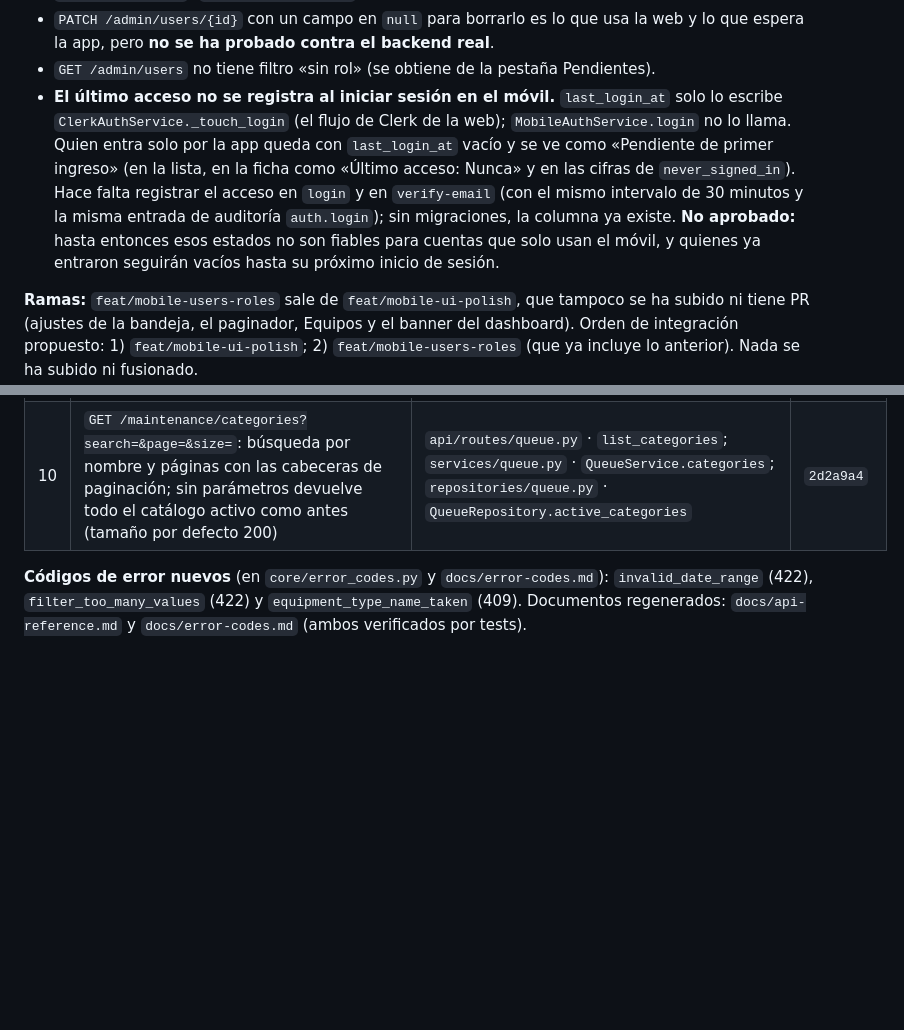
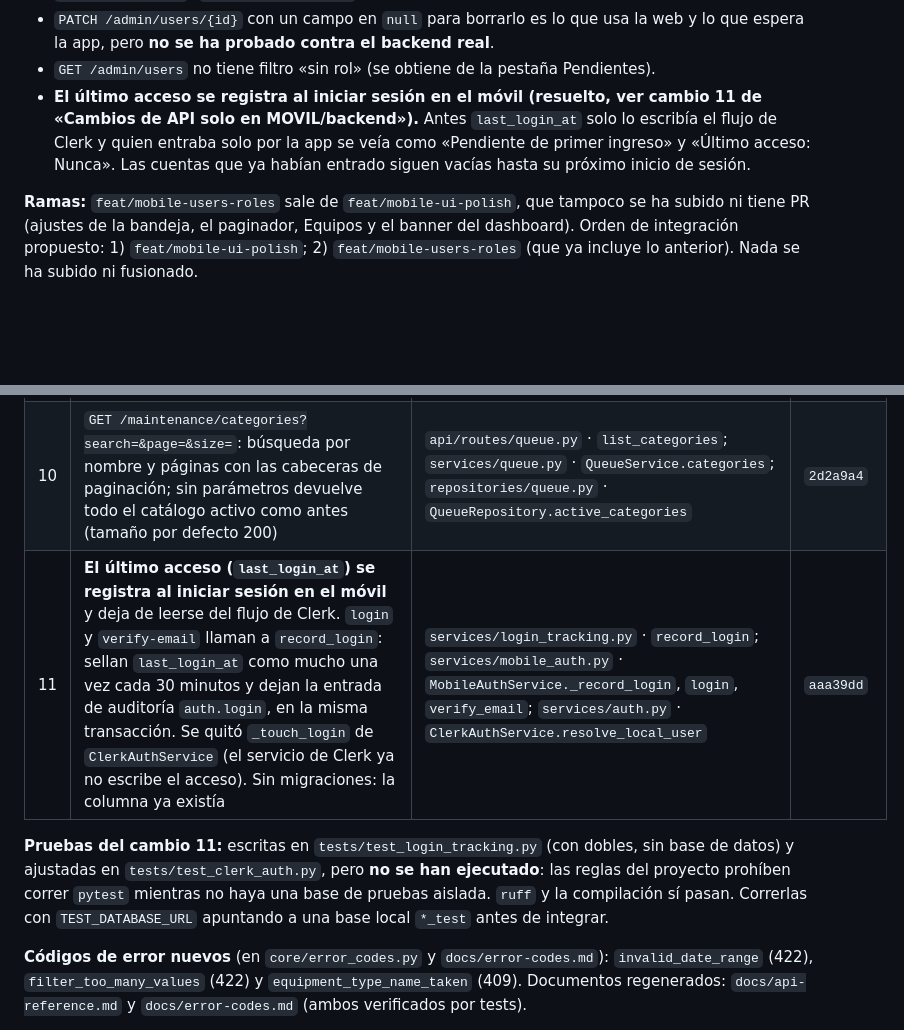
Before and after one commit to suleysuarez/MANTIX, a Markdown page: docs/flutter-plan.md, 2 parts joined by grey strips. Rendered like a GitHub page; blank space fills up the shorter version.

Commit message:
docs: record the last access fix as a MOVIL/backend change in the plan

```diff
--- a/docs/flutter-plan.md
+++ b/docs/flutter-plan.md
@@ -313,7 +313,7 @@ Hecha en código y pruebas en la rama `feat/mobile-users-roles` (sale de `feat/m
 - `GET /admin/roles` solo da `id`, `code` y `name`; la descripción y el conteo completos piden `usuarios:asignar` (`/admin/roles/manage`).
 - `PATCH /admin/users/{id}` con un campo en `null` para borrarlo es lo que usa la web y lo que espera la app, pero **no se ha probado contra el backend real**.
 - `GET /admin/users` no tiene filtro «sin rol» (se obtiene de la pestaña Pendientes).
-- **El último acceso no se registra al iniciar sesión en el móvil.** `last_login_at` solo lo escribe `ClerkAuthService._touch_login` (el flujo de Clerk de la web); `MobileAuthService.login` no lo llama. Quien entra solo por la app queda con `last_login_at` vacío y se ve como «Pendiente de primer ingreso» (en la lista, en la ficha como «Último acceso: Nunca» y en las cifras de `never_signed_in`). Hace falta registrar el acceso en `login` y en `verify-email` (con el mismo intervalo de 30 minutos y la misma entrada de auditoría `auth.login`); sin migraciones, la columna ya existe. **No aprobado:** hasta entonces esos estados no son fiables para cuentas que solo usan el móvil, y quienes ya entraron seguirán vacíos hasta su próximo inicio de sesión.
+- **El último acceso se registra al iniciar sesión en el móvil (resuelto, ver cambio 11 de «Cambios de API solo en MOVIL/backend»).** Antes `last_login_at` solo lo escribía el flujo de Clerk y quien entraba solo por la app se veía como «Pendiente de primer ingreso» y «Último acceso: Nunca». Las cuentas que ya habían entrado siguen vacías hasta su próximo inicio de sesión.
 
 **Ramas:** `feat/mobile-users-roles` sale de `feat/mobile-ui-polish`, que tampoco se ha subido ni tiene PR (ajustes de la bandeja, el paginador, Equipos y el banner del dashboard). Orden de integración propuesto: 1) `feat/mobile-ui-polish`; 2) `feat/mobile-users-roles` (que ya incluye lo anterior). Nada se ha subido ni fusionado.
 
@@ -466,6 +466,9 @@ Rama `feat/api-mobile-needs`, desde `develop` (los cambios 7 a 10 los pide la pa
 | 8 | `GET /maintenance/requests?category=hardware,network`: `category` admite lista separada por coma como `status` y `priority` (máx. 20 → 422 `filter_too_many_values`); un valor sigue igual | `api/routes/maintenance.py`; `services/maintenance.py` · `list_requests`; `repositories/maintenance.py` · `list_requests(categories=…)`; `core/filters.py` · `split_filter_list` | `2d2a9a4` |
 | 9 | `GET /technicians?is_active=true`: solo técnicos cuya cuenta de usuario está activa (los que se pueden asignar); sin el parámetro, todos como antes | `api/routes/technician.py` · `list_technicians`; `services/technician.py` · `TechnicianService.list`; `repositories/technician.py` · `TechnicianRepository.list` | `2d2a9a4` |
 | 10 | `GET /maintenance/categories?search=&page=&size=`: búsqueda por nombre y páginas con las cabeceras de paginación; sin parámetros devuelve todo el catálogo activo como antes (tamaño por defecto 200) | `api/routes/queue.py` · `list_categories`; `services/queue.py` · `QueueService.categories`; `repositories/queue.py` · `QueueRepository.active_categories` | `2d2a9a4` |
+| 11 | **El último acceso (`last_login_at`) se registra al iniciar sesión en el móvil** y deja de leerse del flujo de Clerk. `login` y `verify-email` llaman a `record_login`: sellan `last_login_at` como mucho una vez cada 30 minutos y dejan la entrada de auditoría `auth.login`, en la misma transacción. Se quitó `_touch_login` de `ClerkAuthService` (el servicio de Clerk ya no escribe el acceso). Sin migraciones: la columna ya existía | `services/login_tracking.py` · `record_login`; `services/mobile_auth.py` · `MobileAuthService._record_login`, `login`, `verify_email`; `services/auth.py` · `ClerkAuthService.resolve_local_user` | `aaa39dd` |
+
+**Pruebas del cambio 11:** escritas en `tests/test_login_tracking.py` (con dobles, sin base de datos) y ajustadas en `tests/test_clerk_auth.py`, pero **no se han ejecutado**: las reglas del proyecto prohíben correr `pytest` mientras no haya una base de pruebas aislada. `ruff` y la compilación sí pasan. Correrlas con `TEST_DATABASE_URL` apuntando a una base local `*_test` antes de integrar.
 
 **Códigos de error nuevos** (en `core/error_codes.py` y `docs/error-codes.md`): `invalid_date_range` (422), `filter_too_many_values` (422) y `equipment_type_name_taken` (409). Documentos regenerados: `docs/api-reference.md` y `docs/error-codes.md` (ambos verificados por tests).
 
```
